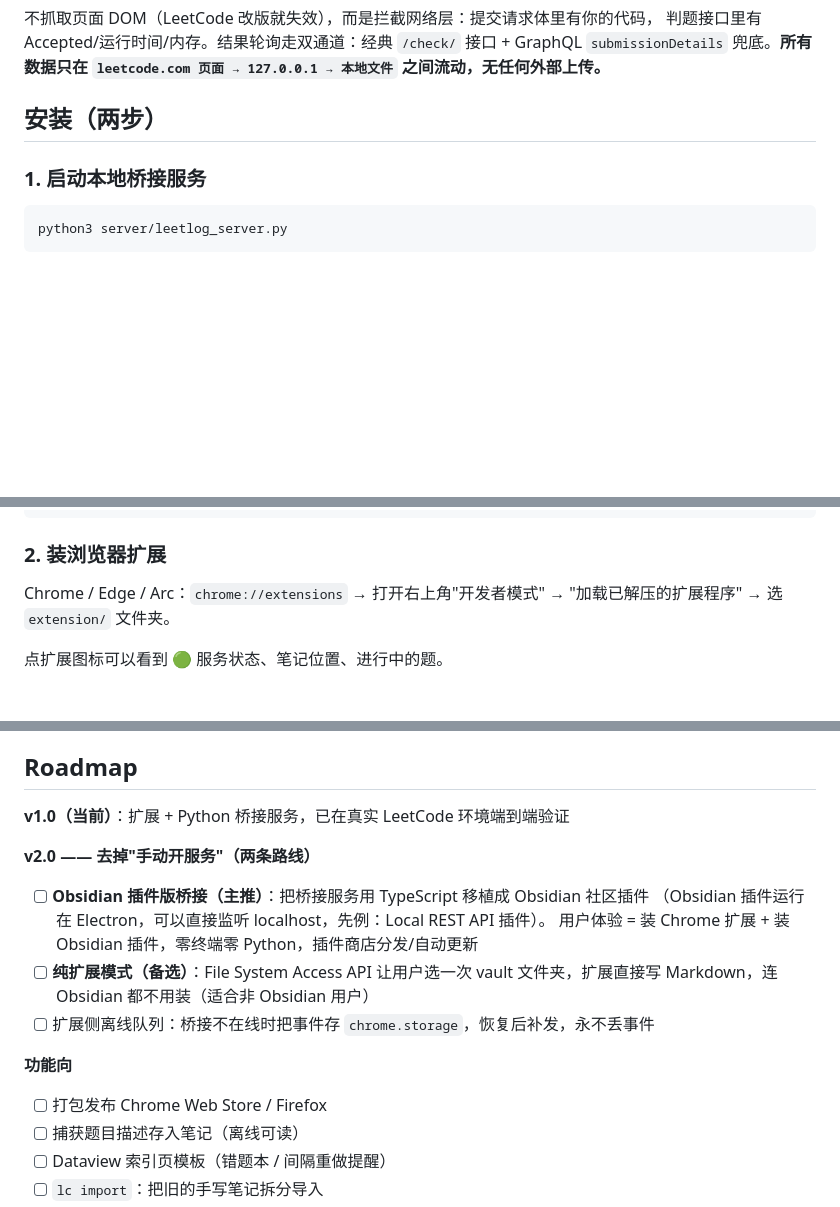
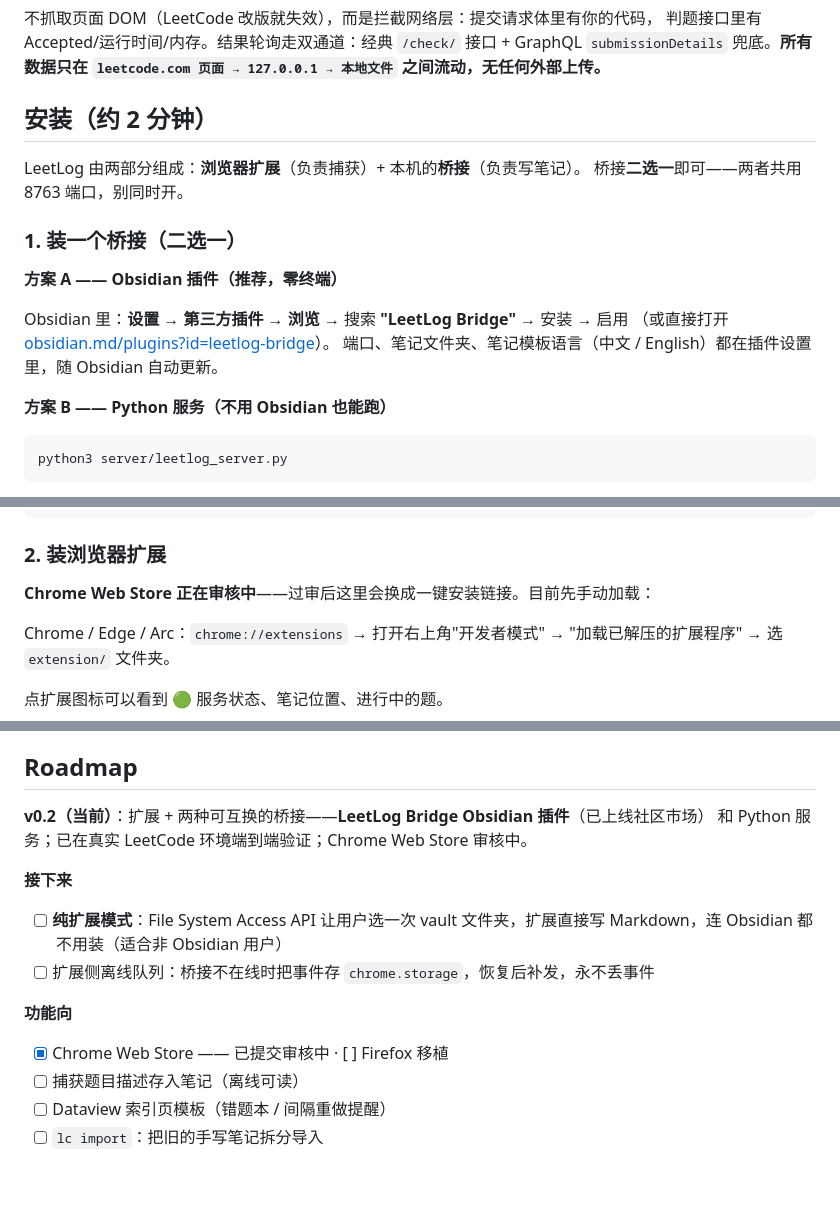
Before and after one commit to YzYhhhstudy/leetlog, a Markdown page: README.zh-CN.md, 3 parts joined by grey strips. Rendered like a GitHub page; folded sections open; blank space fills up the shorter version.

````diff
--- a/README.zh-CN.md
+++ b/README.zh-CN.md
@@ -38,9 +44,20 @@ content.js ──POST──▶ 本地桥接服务 127.0.0.1:8763（leetlog_serve
 GraphQL `submissionDetails` 兜底。**所有数据只在 `leetcode.com 页面 → 127.0.0.1 → 本地文件`
 之间流动，无任何外部上传。**
 
-## 安装（两步）
+## 安装（约 2 分钟）
 
-### 1. 启动本地桥接服务
+LeetLog 由两部分组成：**浏览器扩展**（负责捕获）+ 本机的**桥接**（负责写笔记）。
+桥接**二选一**即可——两者共用 8763 端口，别同时开。
+
+### 1. 装一个桥接（二选一）
+
+**方案 A —— Obsidian 插件（推荐，零终端）**
+
+Obsidian 里：**设置 → 第三方插件 → 浏览** → 搜索 **"LeetLog Bridge"** → 安装 → 启用
+（或直接打开 [obsidian.md/plugins?id=leetlog-bridge](https://obsidian.md/plugins?id=leetlog-bridge)）。
+端口、笔记文件夹、笔记模板语言（中文 / English）都在插件设置里，随 Obsidian 自动更新。
+
+**方案 B —— Python 服务（不用 Obsidian 也能跑）**
 
 ```bash
 python3 server/leetlog_server.py
@@ -71,6 +88,8 @@ launchctl load ~/Library/LaunchAgents/com.leetlog.server.plist
 </details>
 
 ### 2. 装浏览器扩展
+
+**Chrome Web Store 正在审核中**——过审后这里会换成一键安装链接。目前先手动加载：
 
 Chrome / Edge / Arc：`chrome://extensions` → 打开右上角"开发者模式" →
 "加载已解压的扩展程序" → 选 `extension/` 文件夹。
@@ -140,18 +159,16 @@ frontmatter 面向 Obsidian Properties / Dataview：一句查询就能做"错题
 
 ## Roadmap
 
-**v1.0（当前）**：扩展 + Python 桥接服务，已在真实 LeetCode 环境端到端验证
+**v0.2（当前）**：扩展 + 两种可互换的桥接——**LeetLog Bridge Obsidian 插件**（已上线社区市场）
+和 Python 服务；已在真实 LeetCode 环境端到端验证；Chrome Web Store 审核中。
 
-**v2.0 —— 去掉"手动开服务"（两条路线）**
-- [ ] **Obsidian 插件版桥接（主推）**：把桥接服务用 TypeScript 移植成 Obsidian 社区插件
-      （Obsidian 插件运行在 Electron，可以直接监听 localhost，先例：Local REST API 插件）。
-      用户体验 = 装 Chrome 扩展 + 装 Obsidian 插件，零终端零 Python，插件商店分发/自动更新
-- [ ] **纯扩展模式（备选）**：File System Access API 让用户选一次 vault 文件夹，扩展直接写
+**接下来**
+- [ ] **纯扩展模式**：File System Access API 让用户选一次 vault 文件夹，扩展直接写
       Markdown，连 Obsidian 都不用装（适合非 Obsidian 用户）
 - [ ] 扩展侧离线队列：桥接不在线时把事件存 `chrome.storage`，恢复后补发，永不丢事件
 
 **功能向**
-- [ ] 打包发布 Chrome Web Store / Firefox
+- [x] Chrome Web Store —— 已提交审核中 · [ ] Firefox 移植
 - [ ] 捕获题目描述存入笔记（离线可读）
 - [ ] Dataview 索引页模板（错题本 / 间隔重做提醒）
 - [ ] `lc import`：把旧的手写笔记拆分导入
````
Also changed, not shown: other parts of README.zh-CN.md (+6 -0 lines), README.md (+30 -11 lines), docs/store-submission.md (+4 -2 lines).
